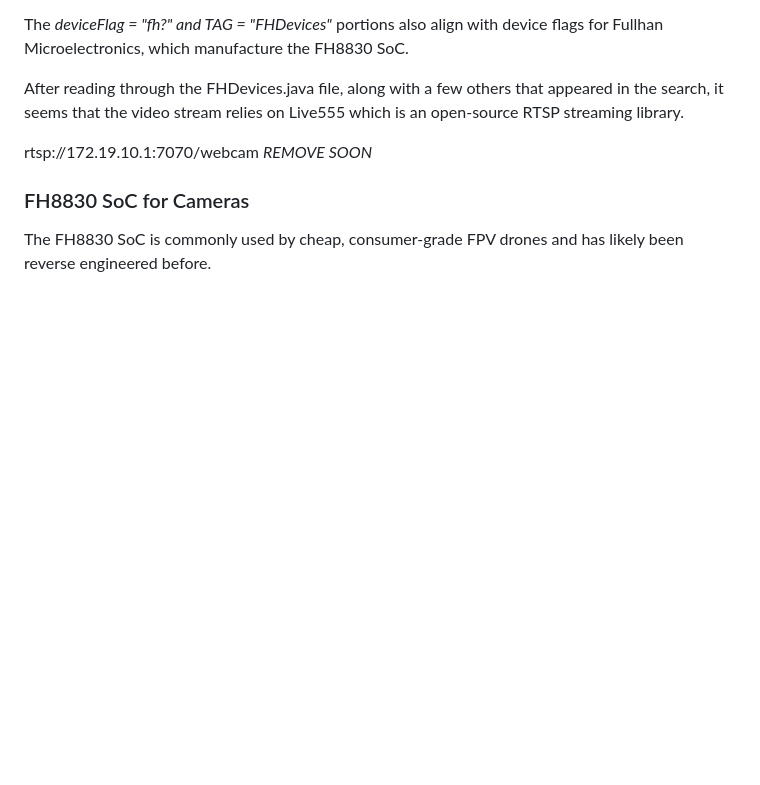
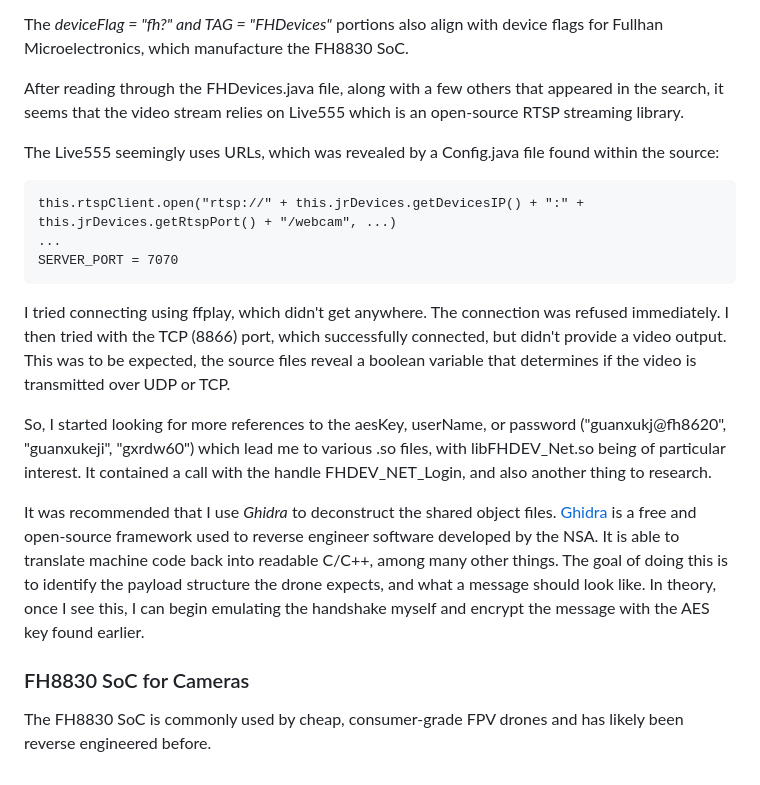
Before and after one commit to CameronPinchin/cuHacking7, a Markdown page: src/c_src/drone_notes.md, the part around the change. Rendered like a GitHub page; blank space fills up the shorter version.

Commit message:
[fixed] further progress made on reverse engineering the drone

````diff
--- a/src/c_src/drone_notes.md
+++ b/src/c_src/drone_notes.md
@@ -143,7 +143,18 @@ The *deviceFlag = "fh?" and TAG = "FHDevices"* portions also align with device f
 
 After reading through the FHDevices.java file, along with a few others that appeared in the search, it seems that the video stream relies on Live555 which is an open-source RTSP streaming library.
 
-rtsp://172.19.10.1:7070/webcam *REMOVE SOON*
+The Live555 seemingly uses URLs, which was revealed by a Config.java file found within the source:
+```
+this.rtspClient.open("rtsp://" + this.jrDevices.getDevicesIP() + ":" + this.jrDevices.getRtspPort() + "/webcam", ...)
+...
+SERVER_PORT = 7070
+```
+
+I tried connecting using ffplay, which didn't get anywhere. The connection was refused immediately. I then tried with the TCP (8866) port, which successfully connected, but didn't provide a video output. This was to be expected, the source files reveal a boolean variable that determines if the video is transmitted over UDP or TCP.
+
+So, I started looking for more references to the aesKey, userName, or password ("guanxukj@fh8620", "guanxukeji", "gxrdw60") which lead me to various .so files, with libFHDEV_Net.so being of particular interest. It contained a call with the handle FHDEV_NET_Login, and also another thing to research.
+
+It was recommended that I use *Ghidra* to deconstruct the shared object files. [Ghidra](https://www.nsa.gov/ghidra) is a free and open-source framework used to reverse engineer software developed by the NSA. It is able to translate machine code back into readable C/C++, among many other things. The goal of doing this is to identify the payload structure the drone expects, and what a message should look like. In theory, once I see this, I can begin emulating the handshake myself and encrypt the message with the AES key found earlier.
 
 ### FH8830 SoC for Cameras
 
````
